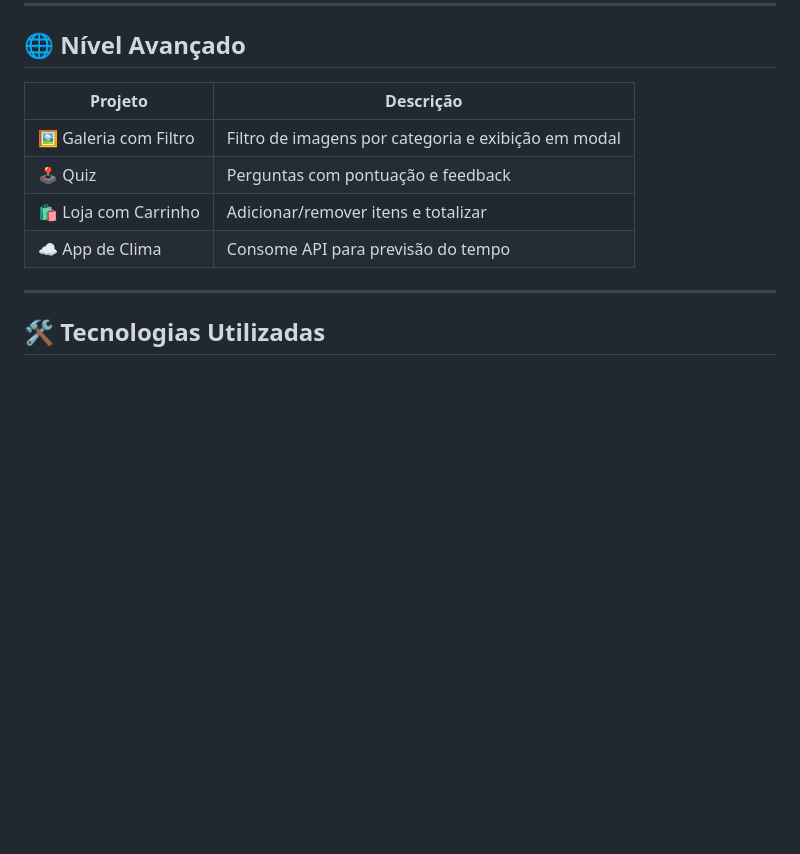
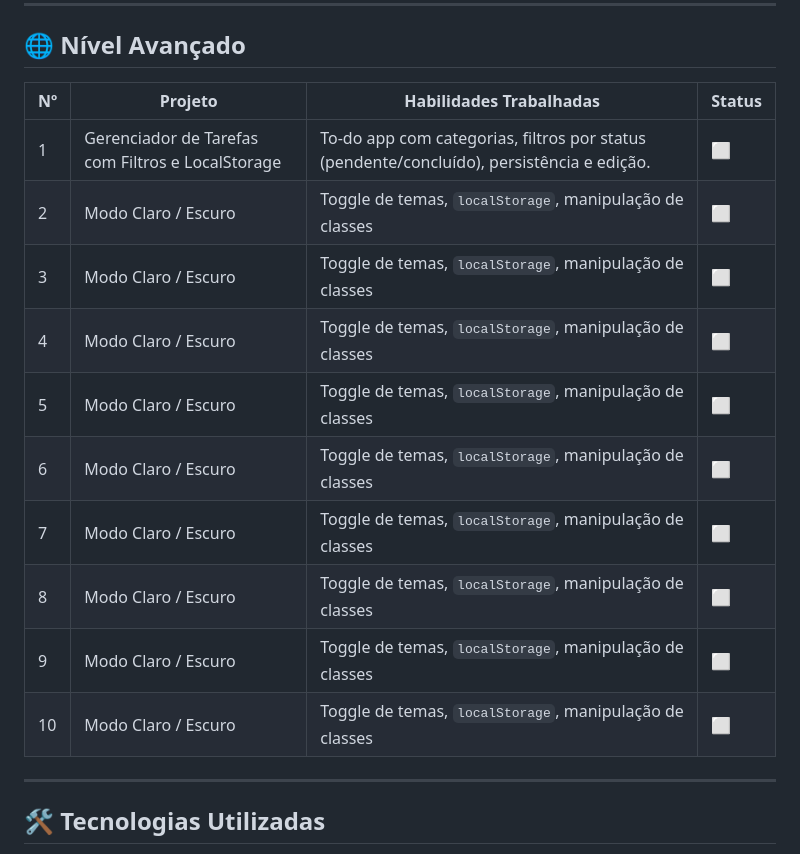
Before and after one commit to ifatinha/web-dev-projects, a Markdown page: README.md, the part around the change. Rendered like a GitHub page; blank space fills up the shorter version.

Commit message:
Atualiza README: complementa estrutura, projetos e informações gerais

```diff
--- a/README.md
+++ b/README.md
@@ -54,12 +54,18 @@ Cada projeto está em sua própria pasta contendo:
 
 ## 🌐 Nível Avançado
 
-| Projeto               | Descrição                                           |
-| --------------------- | --------------------------------------------------- |
-| 🖼️ Galeria com Filtro | Filtro de imagens por categoria e exibição em modal |
-| 🕹️ Quiz               | Perguntas com pontuação e feedback                  |
-| 🛍️ Loja com Carrinho  | Adicionar/remover itens e totalizar                 |
-| ☁️ App de Clima       | Consome API para previsão do tempo                  |
+| Nº  | Projeto                                           | Habilidades Trabalhadas                                                                   | Status |
+| --- | ------------------------------------------------- | ----------------------------------------------------------------------------------------- | ------ |
+| 1   | Gerenciador de Tarefas com Filtros e LocalStorage | To-do app com categorias, filtros por status (pendente/concluído), persistência e edição. | ⬜     |
+| 2   | Modo Claro / Escuro                               | Toggle de temas, `localStorage`, manipulação de classes                                   | ⬜     |
+| 3   | Modo Claro / Escuro                               | Toggle de temas, `localStorage`, manipulação de classes                                   | ⬜     |
+| 4   | Modo Claro / Escuro                               | Toggle de temas, `localStorage`, manipulação de classes                                   | ⬜     |
+| 5   | Modo Claro / Escuro                               | Toggle de temas, `localStorage`, manipulação de classes                                   | ⬜     |
+| 6   | Modo Claro / Escuro                               | Toggle de temas, `localStorage`, manipulação de classes                                   | ⬜     |
+| 7   | Modo Claro / Escuro                               | Toggle de temas, `localStorage`, manipulação de classes                                   | ⬜     |
+| 8   | Modo Claro / Escuro                               | Toggle de temas, `localStorage`, manipulação de classes                                   | ⬜     |
+| 9   | Modo Claro / Escuro                               | Toggle de temas, `localStorage`, manipulação de classes                                   | ⬜     |
+| 10  | Modo Claro / Escuro                               | Toggle de temas, `localStorage`, manipulação de classes                                   | ⬜     |
 
 ---
 
```
